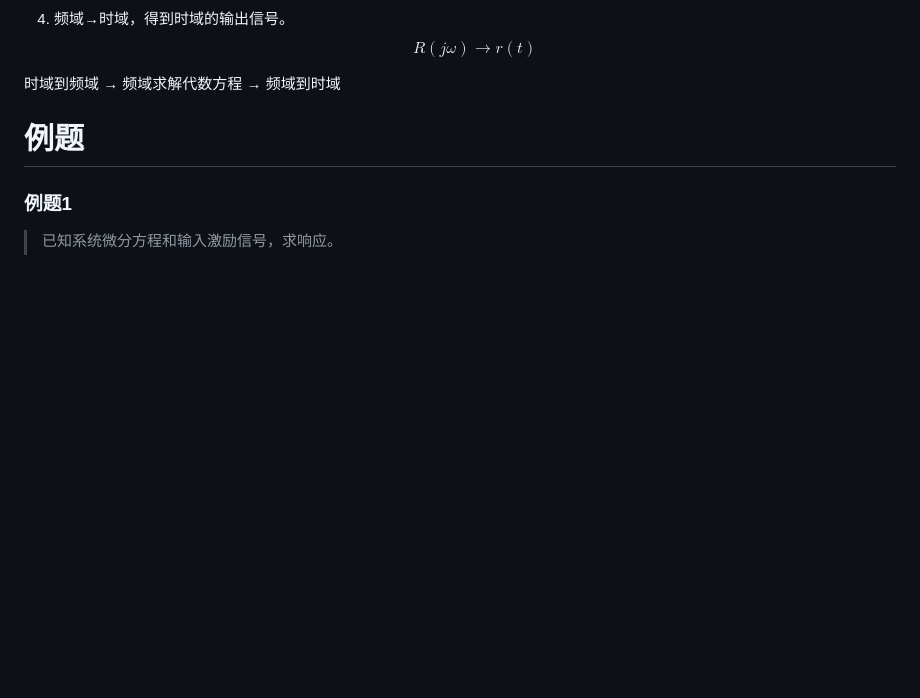
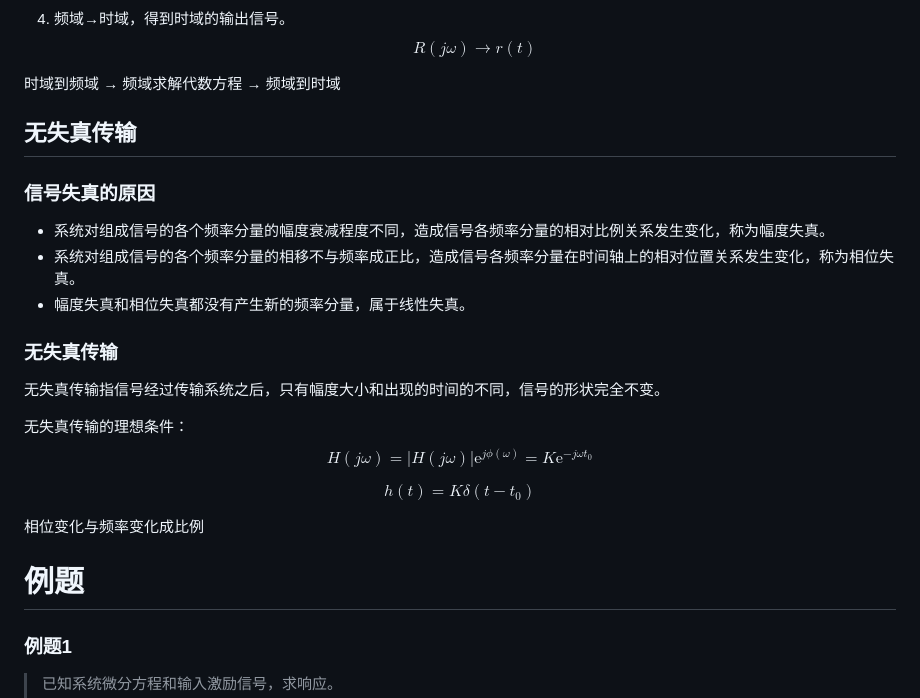
Before and after one commit to WHULai/Curriculums, a Markdown page: Signal and System/Chapter4.md, the part around the change. Drawn GitHub-style; blank space fills up the shorter version.

```diff
--- a/Signal and System/Chapter4.md
+++ b/Signal and System/Chapter4.md
@@ -105,6 +105,31 @@ $$
 $$
 
 时域到频域 → 频域求解代数方程 → 频域到时域
+
+## 无失真传输
+
+### 信号失真的原因
+
+- 系统对组成信号的各个频率分量的幅度衰减程度不同，造成信号各频率分量的相对比例关系发生变化，称为幅度失真。
+- 系统对组成信号的各个频率分量的相移不与频率成正比，造成信号各频率分量在时间轴上的相对位置关系发生变化，称为相位失真。
+- 幅度失真和相位失真都没有产生新的频率分量，属于线性失真。
+
+### 无失真传输
+
+无失真传输指信号经过传输系统之后，只有幅度大小和出现的时间的不同，信号的形状完全不变。
+
+无失真传输的理想条件：
+$$
+H(j\omega)=|H(j\omega)|\mathrm{e}^{j\phi(\omega)}=K\mathrm{e}^{-j\omega t_0}
+$$
+
+$$
+h(t)=K\delta(t-t_0)
+$$
+
+
+
+相位变化与频率变化成比例
 
 # 例题
 
```
Also changed, not shown: Mechanics of Materials/figures/crops/plane_stress_state.png (added), Mechanics of Materials/figures/crops/strain_curve.png (added), Mechanics of Materials/figures/crops/stress_distribution.png (added), 4 other files.
